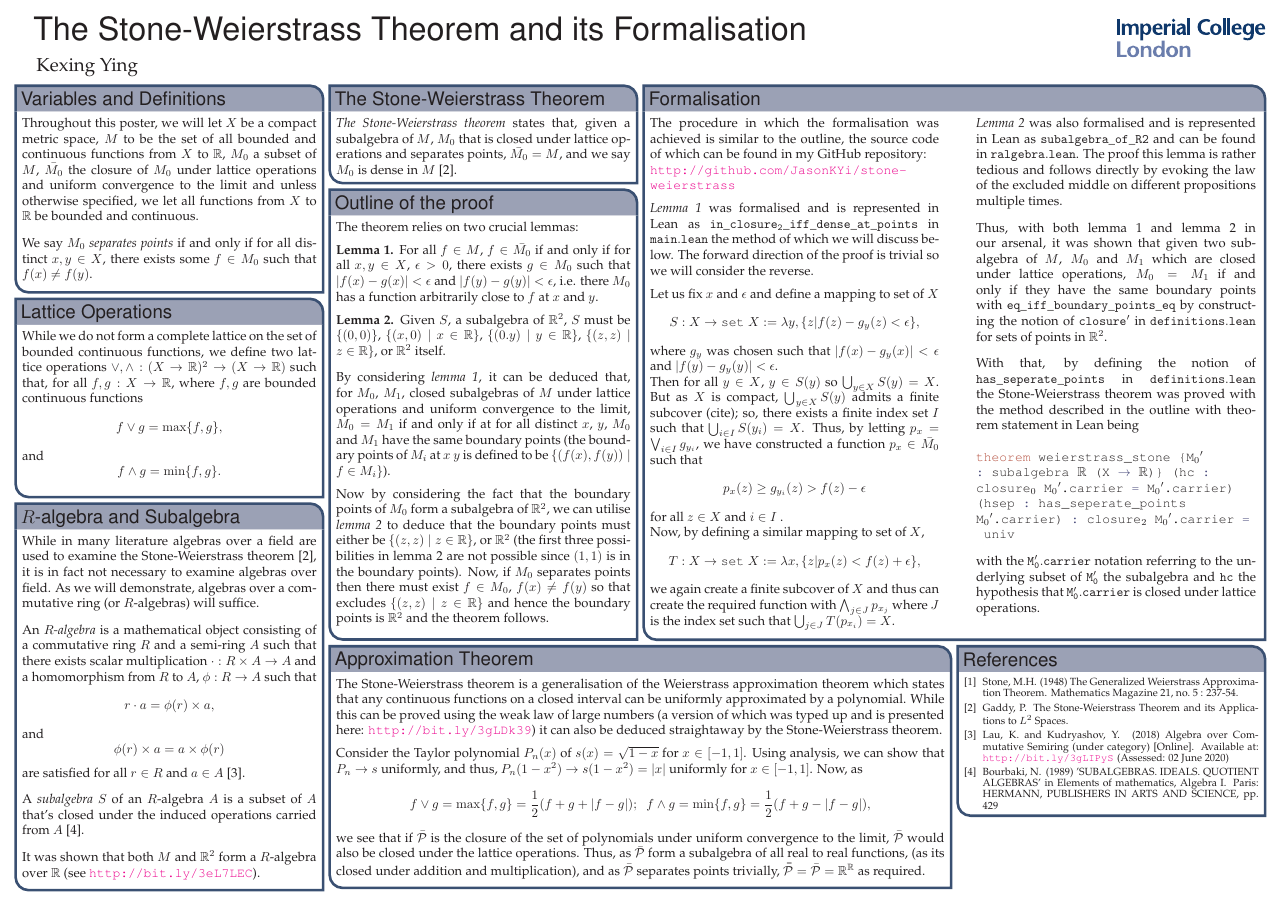
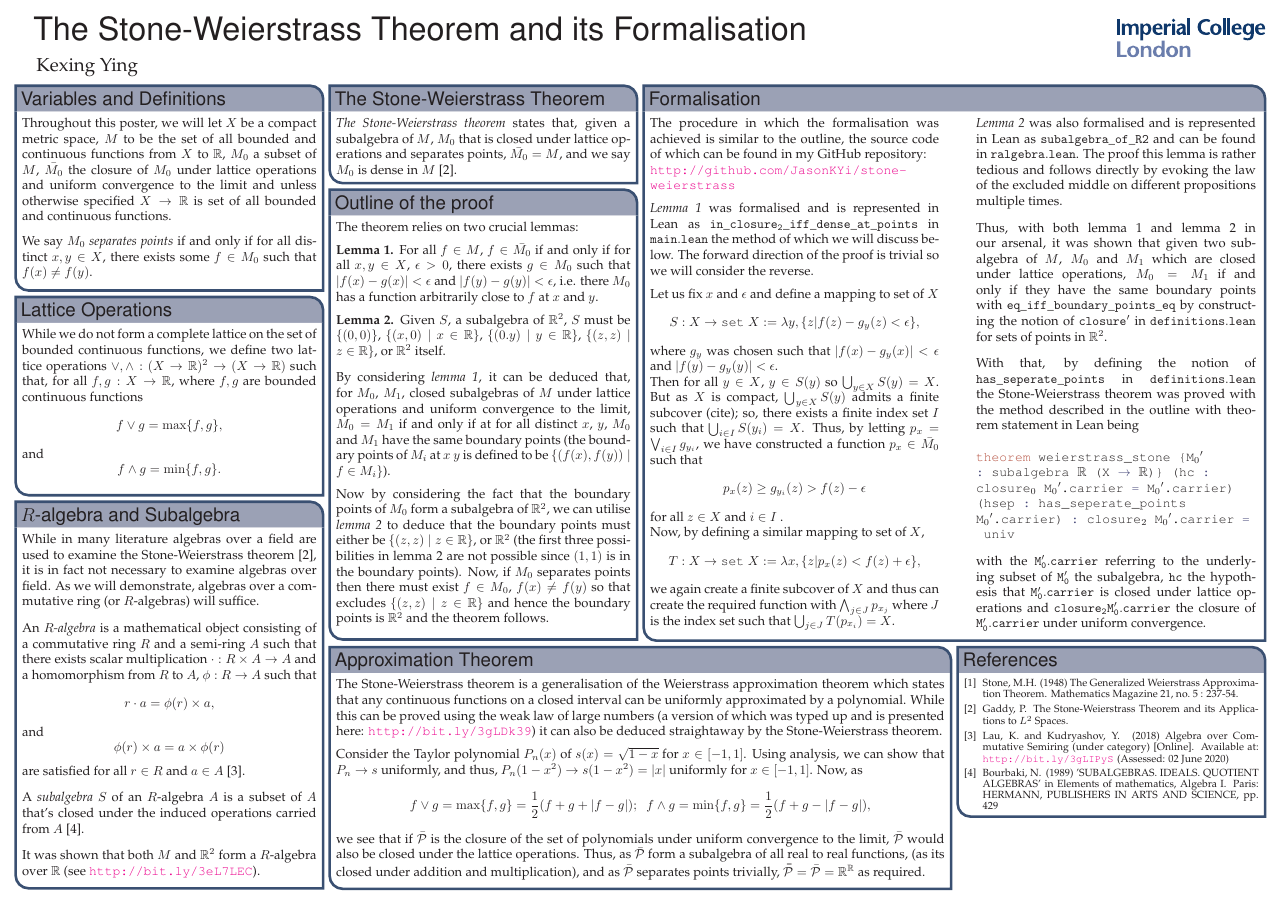
Before and after one commit to kex-y/stone-weierstrass, a LaTeX poster (docs/poster/M1RposterL.tex): the whole page. The pictures show the PDF file docs/poster/M1RposterL.pdf that the author committed with the source.

Commit message:
clarification

```diff
--- a/docs/poster/M1RposterL.tex
+++ b/docs/poster/M1RposterL.tex
@@ -231,10 +231,9 @@
 Throughout this poster, we will let $X$ be a compact metric space, $M$ to be the set of all
 bounded and continuous functions from $X$ to $\mathbb{R}$, $M_0$ a subset of $M$,
 $\bar{M_0}$ the closure of $M_0$ under lattice operations and uniform convergence to
-the limit and unless otherwise specified, we let all functions from $X$ to $\mathbb{R}$
-be bounded and continuous.
+the limit and unless otherwise specified $X \to \mathbb{R}$ is set of all bounded and continuous functions.
 
-\vspace{3mm}
+\vspace{2.5mm}
 We say $M_0$ \textit{separates points} if and only if for all distinct $x, y \in X$, there
 exists some $f \in M_0$ such that $f(x) \neq f(y)$.
 
@@ -384,8 +383,9 @@ the method described in the outline with theorem statement in Lean being \\
 closure₂ M₀'.carrier = univ}
 
 \vspace{3mm}
-with the $\tt{M₀'.carrier}$ notation referring to the underlying subset of $\tt{M₀'}$ the subalgebra and $\tt{hc}$ the hypothesis that
-$\tt{M₀'.carrier}$ is closed under lattice operations.
+with the $\tt{M₀'.carrier}$ referring to the underlying subset of $\tt{M₀'}$ the subalgebra, $\tt{hc}$ the hypothesis that
+$\tt{M₀'.carrier}$ is closed under lattice operations and $\tt{closure_2 M₀'.carrier}$ the closure of $\tt{M₀'.carrier}$ under uniform
+convergence.
 
 \end{minipage}
 
```
Also changed, not shown: docs/poster/M1RposterL.pdf.
